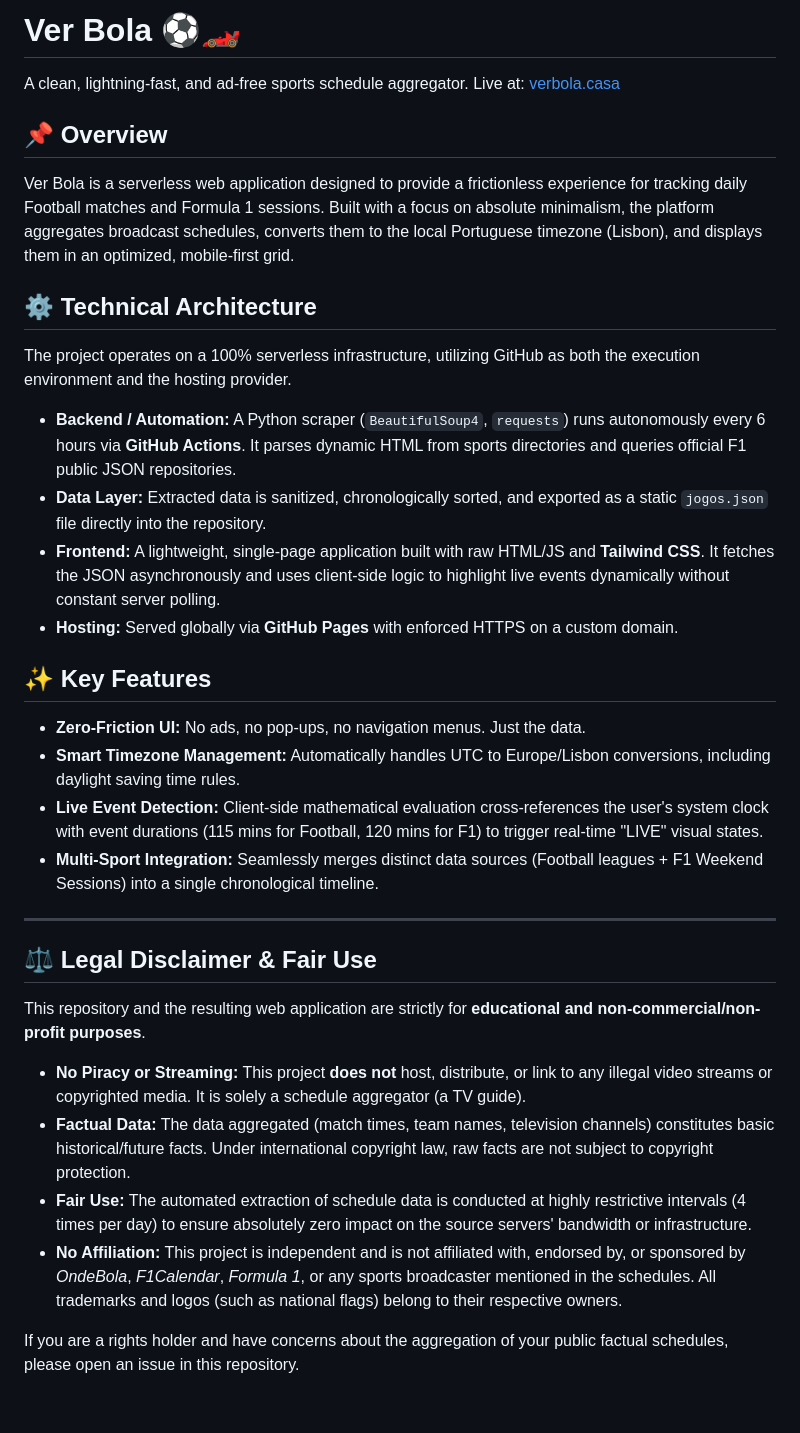
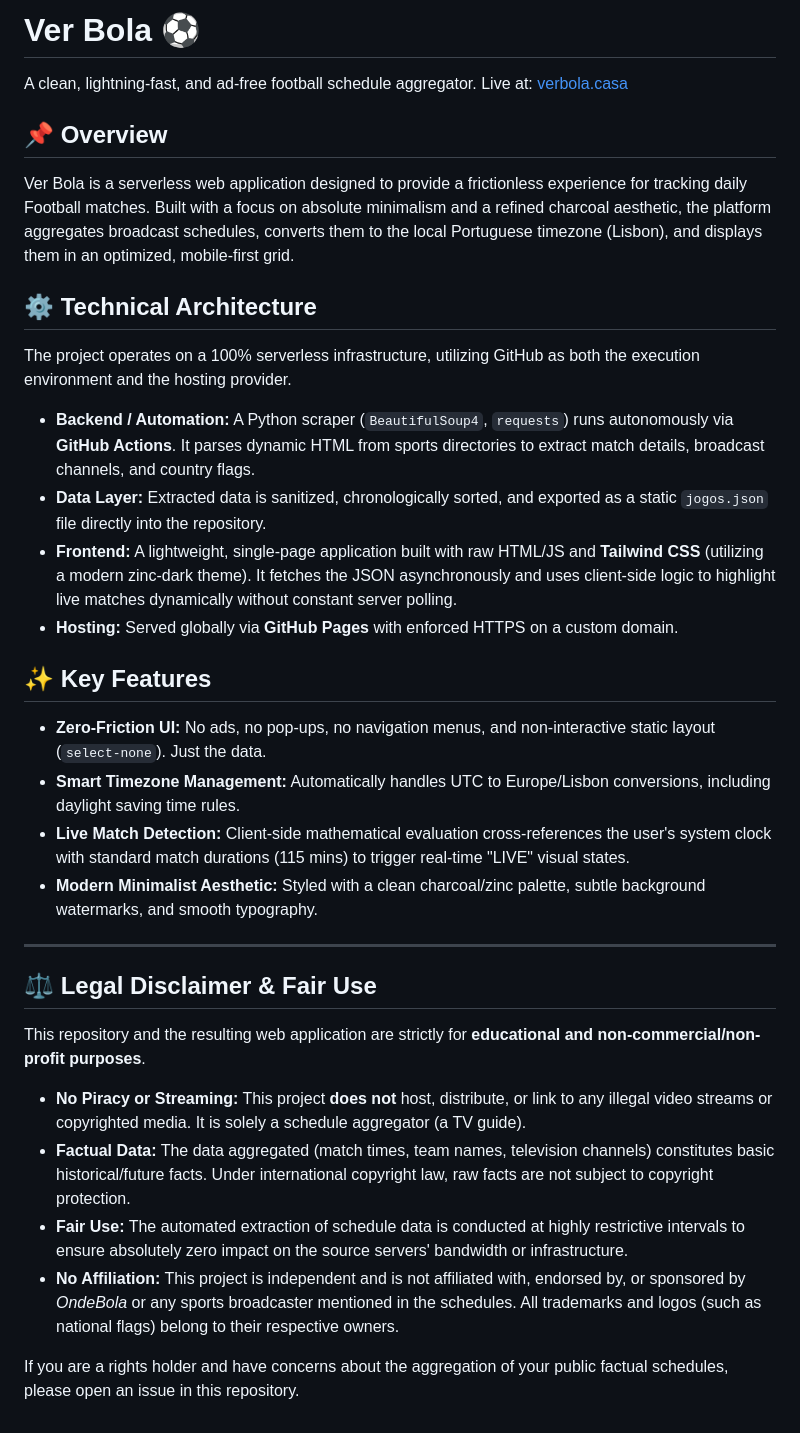
Before and after one commit to mzsbot/verbola, a Markdown page: README.md, the part around the change. Rendered like a GitHub page.

Commit message:
Refine README content for clarity and focus
Updated README to clarify focus on football and enhance descriptions of features and architecture.

```diff
--- a/README.md
+++ b/README.md
@@ -1,24 +1,24 @@
-# Ver Bola ⚽🏎️
+# Ver Bola ⚽
 
-A clean, lightning-fast, and ad-free sports schedule aggregator.
+A clean, lightning-fast, and ad-free football schedule aggregator.
 Live at: [verbola.casa](https://verbola.casa)
 
 ## 📌 Overview
-Ver Bola is a serverless web application designed to provide a frictionless experience for tracking daily Football matches and Formula 1 sessions. Built with a focus on absolute minimalism, the platform aggregates broadcast schedules, converts them to the local Portuguese timezone (Lisbon), and displays them in an optimized, mobile-first grid.
+Ver Bola is a serverless web application designed to provide a frictionless experience for tracking daily Football matches. Built with a focus on absolute minimalism and a refined charcoal aesthetic, the platform aggregates broadcast schedules, converts them to the local Portuguese timezone (Lisbon), and displays them in an optimized, mobile-first grid.
 
 ## ⚙️ Technical Architecture
 The project operates on a 100% serverless infrastructure, utilizing GitHub as both the execution environment and the hosting provider.
 
-* **Backend / Automation:** A Python scraper (`BeautifulSoup4`, `requests`) runs autonomously every 6 hours via **GitHub Actions**. It parses dynamic HTML from sports directories and queries official F1 public JSON repositories.
+* **Backend / Automation:** A Python scraper (`BeautifulSoup4`, `requests`) runs autonomously via **GitHub Actions**. It parses dynamic HTML from sports directories to extract match details, broadcast channels, and country flags.
 * **Data Layer:** Extracted data is sanitized, chronologically sorted, and exported as a static `jogos.json` file directly into the repository.
-* **Frontend:** A lightweight, single-page application built with raw HTML/JS and **Tailwind CSS**. It fetches the JSON asynchronously and uses client-side logic to highlight live events dynamically without constant server polling.
+* **Frontend:** A lightweight, single-page application built with raw HTML/JS and **Tailwind CSS** (utilizing a modern zinc-dark theme). It fetches the JSON asynchronously and uses client-side logic to highlight live matches dynamically without constant server polling.
 * **Hosting:** Served globally via **GitHub Pages** with enforced HTTPS on a custom domain.
 
 ## ✨ Key Features
-* **Zero-Friction UI:** No ads, no pop-ups, no navigation menus. Just the data.
+* **Zero-Friction UI:** No ads, no pop-ups, no navigation menus, and non-interactive static layout (`select-none`). Just the data.
 * **Smart Timezone Management:** Automatically handles UTC to Europe/Lisbon conversions, including daylight saving time rules.
-* **Live Event Detection:** Client-side mathematical evaluation cross-references the user's system clock with event durations (115 mins for Football, 120 mins for F1) to trigger real-time "LIVE" visual states.
-* **Multi-Sport Integration:** Seamlessly merges distinct data sources (Football leagues + F1 Weekend Sessions) into a single chronological timeline.
+* **Live Match Detection:** Client-side mathematical evaluation cross-references the user's system clock with standard match durations (115 mins) to trigger real-time "LIVE" visual states.
+* **Modern Minimalist Aesthetic:** Styled with a clean charcoal/zinc palette, subtle background watermarks, and smooth typography.
 
 ---
 
@@ -28,7 +28,7 @@ This repository and the resulting web application are strictly for **educational
 
 * **No Piracy or Streaming:** This project **does not** host, distribute, or link to any illegal video streams or copyrighted media. It is solely a schedule aggregator (a TV guide).
 * **Factual Data:** The data aggregated (match times, team names, television channels) constitutes basic historical/future facts. Under international copyright law, raw facts are not subject to copyright protection.
-* **Fair Use:** The automated extraction of schedule data is conducted at highly restrictive intervals (4 times per day) to ensure absolutely zero impact on the source servers' bandwidth or infrastructure.
-* **No Affiliation:** This project is independent and is not affiliated with, endorsed by, or sponsored by *OndeBola*, *F1Calendar*, *Formula 1*, or any sports broadcaster mentioned in the schedules. All trademarks and logos (such as national flags) belong to their respective owners.
+* **Fair Use:** The automated extraction of schedule data is conducted at highly restrictive intervals to ensure absolutely zero impact on the source servers' bandwidth or infrastructure.
+* **No Affiliation:** This project is independent and is not affiliated with, endorsed by, or sponsored by *OndeBola* or any sports broadcaster mentioned in the schedules. All trademarks and logos (such as national flags) belong to their respective owners.
 
 If you are a rights holder and have concerns about the aggregation of your public factual schedules, please open an issue in this repository.
```
